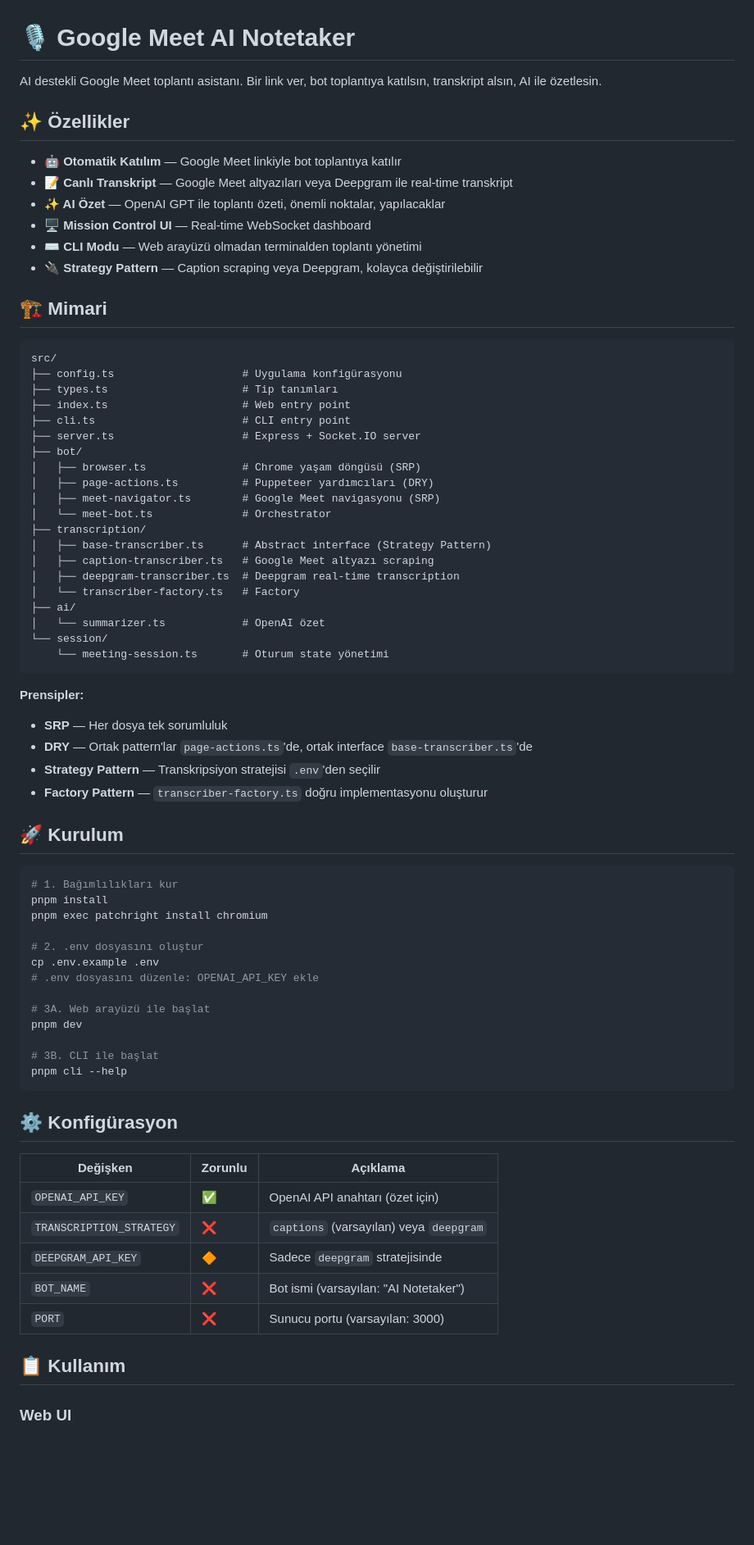
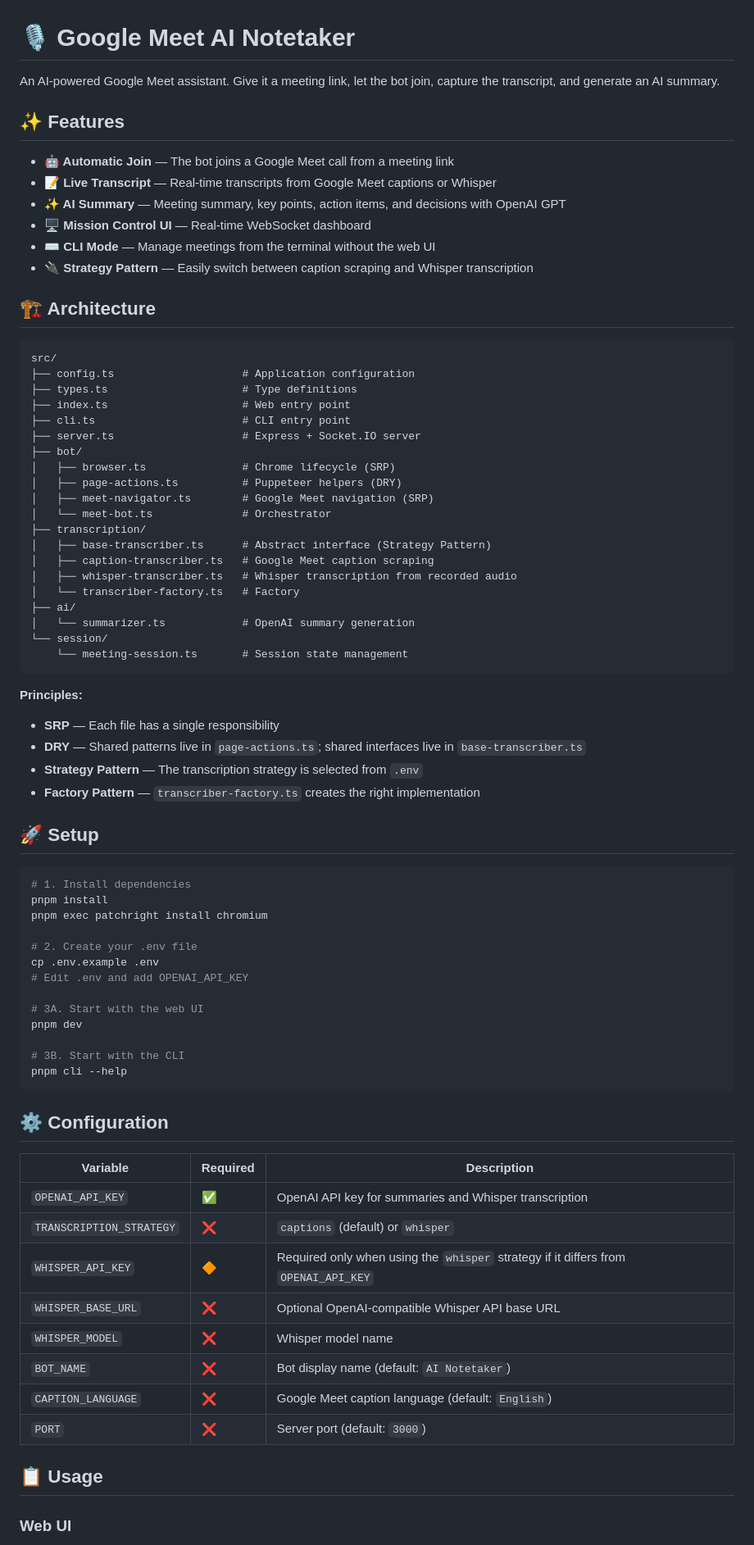
Before and after one commit to byigitt/google-meet-notetaker, a Markdown page: README.md, the part around one of its changes. Shown at 82% size. GitHub-like rendering; blank space fills up the shorter version.

Commit message:
docs: translate readme to english

````diff
--- a/README.md
+++ b/README.md
@@ -1,76 +1,79 @@
 # 🎙️ Google Meet AI Notetaker
 
-AI destekli Google Meet toplantı asistanı. Bir link ver, bot toplantıya katılsın, transkript alsın, AI ile özetlesin.
+An AI-powered Google Meet assistant. Give it a meeting link, let the bot join, capture the transcript, and generate an AI summary.
 
-## ✨ Özellikler
+## ✨ Features
 
-- **🤖 Otomatik Katılım** — Google Meet linkiyle bot toplantıya katılır
-- **📝 Canlı Transkript** — Google Meet altyazıları veya Deepgram ile real-time transkript
-- **✨ AI Özet** — OpenAI GPT ile toplantı özeti, önemli noktalar, yapılacaklar
+- **🤖 Automatic Join** — The bot joins a Google Meet call from a meeting link
+- **📝 Live Transcript** — Real-time transcripts from Google Meet captions or Whisper
+- **✨ AI Summary** — Meeting summary, key points, action items, and decisions with OpenAI GPT
 - **🖥️ Mission Control UI** — Real-time WebSocket dashboard
-- **⌨️ CLI Modu** — Web arayüzü olmadan terminalden toplantı yönetimi
-- **🔌 Strategy Pattern** — Caption scraping veya Deepgram, kolayca değiştirilebilir
+- **⌨️ CLI Mode** — Manage meetings from the terminal without the web UI
+- **🔌 Strategy Pattern** — Easily switch between caption scraping and Whisper transcription
 
-## 🏗️ Mimari
+## 🏗️ Architecture
 
-```
+```text
 src/
-├── config.ts                    # Uygulama konfigürasyonu
-├── types.ts                     # Tip tanımları
+├── config.ts                    # Application configuration
+├── types.ts                     # Type definitions
 ├── index.ts                     # Web entry point
 ├── cli.ts                       # CLI entry point
 ├── server.ts                    # Express + Socket.IO server
 ├── bot/
-│   ├── browser.ts               # Chrome yaşam döngüsü (SRP)
-│   ├── page-actions.ts          # Puppeteer yardımcıları (DRY)
-│   ├── meet-navigator.ts        # Google Meet navigasyonu (SRP)
+│   ├── browser.ts               # Chrome lifecycle (SRP)
+│   ├── page-actions.ts          # Puppeteer helpers (DRY)
+│   ├── meet-navigator.ts        # Google Meet navigation (SRP)
 │   └── meet-bot.ts              # Orchestrator
 ├── transcription/
 │   ├── base-transcriber.ts      # Abstract interface (Strategy Pattern)
-│   ├── caption-transcriber.ts   # Google Meet altyazı scraping
-│   ├── deepgram-transcriber.ts  # Deepgram real-time transcription
+│   ├── caption-transcriber.ts   # Google Meet caption scraping
+│   ├── whisper-transcriber.ts   # Whisper transcription from recorded audio
 │   └── transcriber-factory.ts   # Factory
 ├── ai/
-│   └── summarizer.ts            # OpenAI özet
+│   └── summarizer.ts            # OpenAI summary generation
 └── session/
-    └── meeting-session.ts       # Oturum state yönetimi
+    └── meeting-session.ts       # Session state management
 ```
 
-**Prensipler:**
-- **SRP** — Her dosya tek sorumluluk
-- **DRY** — Ortak pattern'lar `page-actions.ts`'de, ortak interface `base-transcriber.ts`'de
-- **Strategy Pattern** — Transkripsiyon stratejisi `.env`'den seçilir
-- **Factory Pattern** — `transcriber-factory.ts` doğru implementasyonu oluşturur
+**Principles:**
+- **SRP** — Each file has a single responsibility
+- **DRY** — Shared patterns live in `page-actions.ts`; shared interfaces live in `base-transcriber.ts`
+- **Strategy Pattern** — The transcription strategy is selected from `.env`
+- **Factory Pattern** — `transcriber-factory.ts` creates the right implementation
 
-## 🚀 Kurulum
+## 🚀 Setup
 
 ```bash
-# 1. Bağımlılıkları kur
+# 1. Install dependencies
 pnpm install
 pnpm exec patchright install chromium
 
-# 2. .env dosyasını oluştur
+# 2. Create your .env file
 cp .env.example .env
-# .env dosyasını düzenle: OPENAI_API_KEY ekle
+# Edit .env and add OPENAI_API_KEY
 
-# 3A. Web arayüzü ile başlat
+# 3A. Start with the web UI
 pnpm dev
 
-# 3B. CLI ile başlat
+# 3B. Start with the CLI
 pnpm cli --help
 ```
 
-## ⚙️ Konfigürasyon
+## ⚙️ Configuration
 
-| Değişken | Zorunlu | Açıklama |
+| Variable | Required | Description |
 |---|---|---|
-| `OPENAI_API_KEY` | ✅ | OpenAI API anahtarı (özet için) |
-| `TRANSCRIPTION_STRATEGY` | ❌ | `captions` (varsayılan) veya `deepgram` |
-| `DEEPGRAM_API_KEY` | 🔶 | Sadece `deepgram` stratejisinde |
-| `BOT_NAME` | ❌ | Bot ismi (varsayılan: "AI Notetaker") |
-| `PORT` | ❌ | Sunucu portu (varsayılan: 3000) |
+| `OPENAI_API_KEY` | ✅ | OpenAI API key for summaries and Whisper transcription |
+| `TRANSCRIPTION_STRATEGY` | ❌ | `captions` (default) or `whisper` |
+| `WHISPER_API_KEY` | 🔶 | Required only when using the `whisper` strategy if it differs from `OPENAI_API_KEY` |
+| `WHISPER_BASE_URL` | ❌ | Optional OpenAI-compatible Whisper API base URL |
+| `WHISPER_MODEL` | ❌ | Whisper model name |
+| `BOT_NAME` | ❌ | Bot display name (default: `AI Notetaker`) |
+| `CAPTION_LANGUAGE` | ❌ | Google Meet caption language (default: `English`) |
+| `PORT` | ❌ | Server port (default: `3000`) |
 
-## 📋 Kullanım
+## 📋 Usage
 
 ### Web UI
 
````
Also changed, not shown: other parts of README.md (+27 -27 lines).
